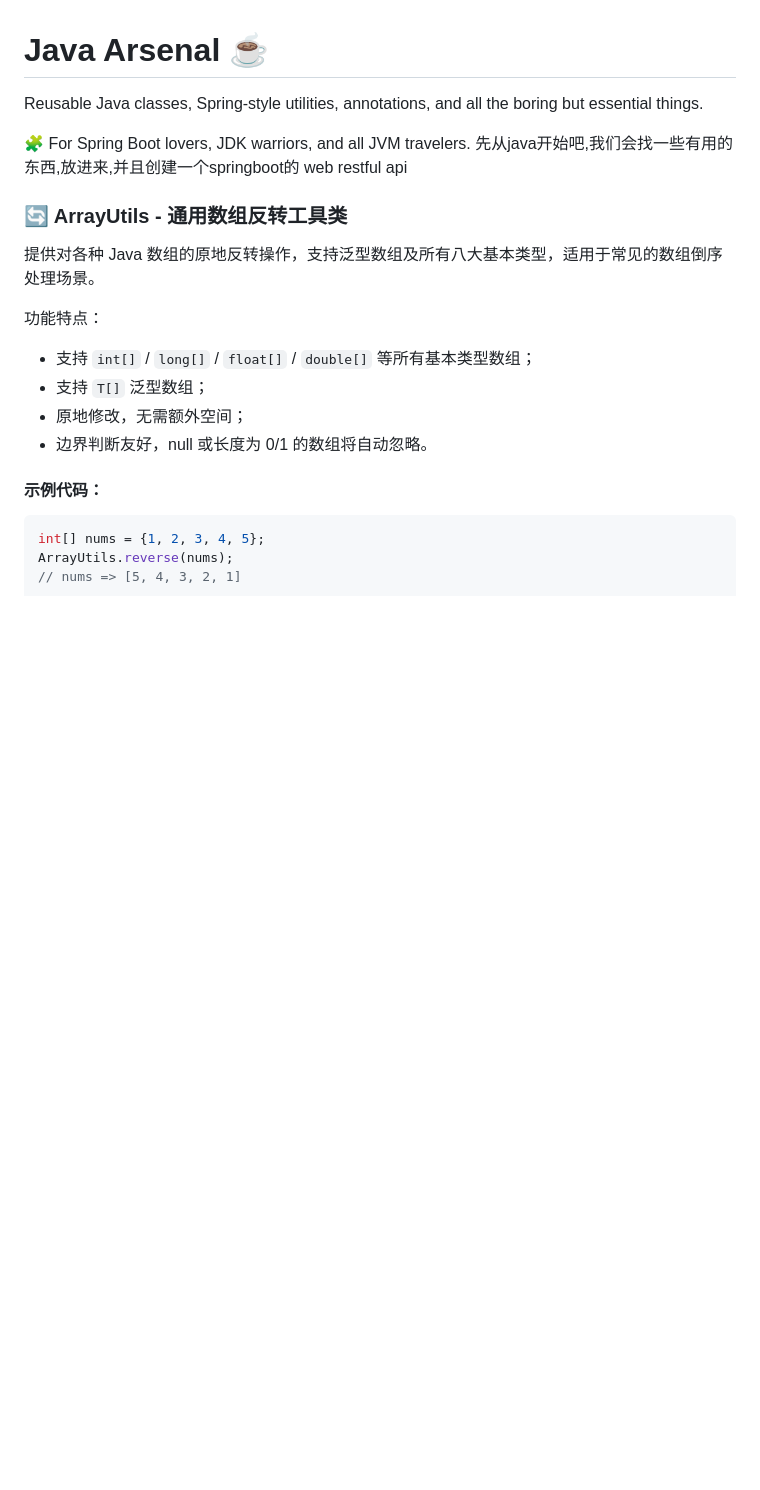
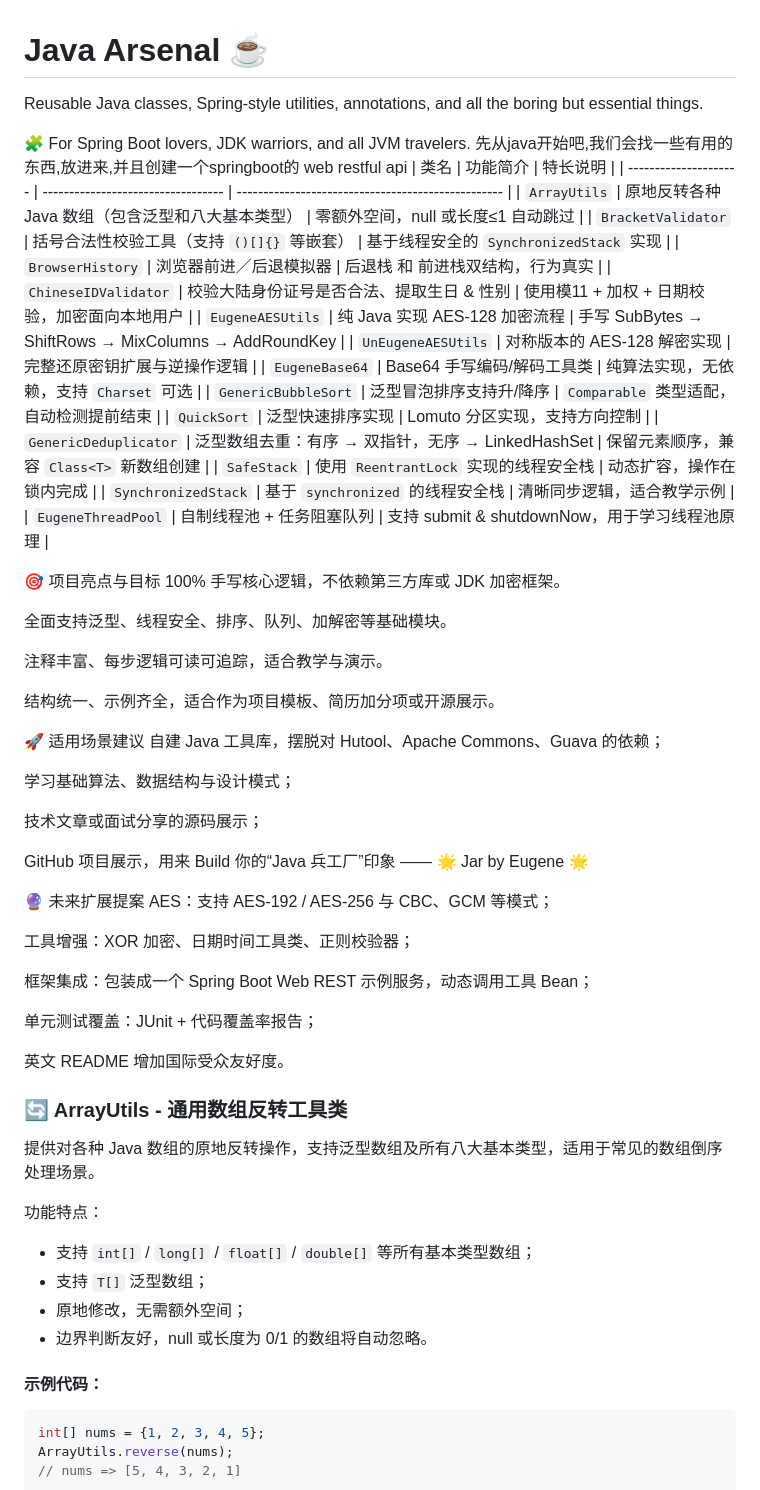
Before and after one commit to backend-bodega-eugene/polyglot-backend, a Markdown page: java/README.md, the part around the change. Rendered like a GitHub page; blank space fills up the shorter version.

Commit message:
加了一点介绍

```diff
--- a/java/README.md
+++ b/java/README.md
@@ -4,7 +4,50 @@ Reusable Java classes, Spring-style utilities, annotations, and all the boring b
 
 🧩 For Spring Boot lovers, JDK warriors, and all JVM travelers.
 先从java开始吧,我们会找一些有用的东西,放进来,并且创建一个springboot的 web restful api
+| 类名                    | 功能简介                               | 特长说明                                               |
+| --------------------- | ---------------------------------- | -------------------------------------------------- |
+| `ArrayUtils`          | 原地反转各种 Java 数组（包含泛型和八大基本类型）        | 零额外空间，null 或长度≤1 自动跳过                              |
+| `BracketValidator`    | 括号合法性校验工具（支持 `()[]{}` 等嵌套）         | 基于线程安全的 `SynchronizedStack` 实现                     |
+| `BrowserHistory`      | 浏览器前进／后退模拟器                        | 后退栈 和 前进栈双结构，行为真实                                  |
+| `ChineseIDValidator`  | 校验大陆身份证号是否合法、提取生日 & 性别             | 使用模11 + 加权 + 日期校验，加密面向本地用户                         |
+| `EugeneAESUtils`      | 纯 Java 实现 AES-128 加密流程             | 手写 SubBytes → ShiftRows → MixColumns → AddRoundKey |
+| `UnEugeneAESUtils`    | 对称版本的 AES-128 解密实现                 | 完整还原密钥扩展与逆操作逻辑                                     |
+| `EugeneBase64`        | Base64 手写编码/解码工具类                  | 纯算法实现，无依赖，支持 `Charset` 可选                          |
+| `GenericBubbleSort`   | 泛型冒泡排序支持升/降序                       | `Comparable` 类型适配，自动检测提前结束                         |
+| `QuickSort`           | 泛型快速排序实现                           | Lomuto 分区实现，支持方向控制                                 |
+| `GenericDeduplicator` | 泛型数组去重：有序 → 双指针，无序 → LinkedHashSet | 保留元素顺序，兼容 `Class<T>` 新数组创建                         |
+| `SafeStack`           | 使用 `ReentrantLock` 实现的线程安全栈        | 动态扩容，操作在锁内完成                                       |
+| `SynchronizedStack`   | 基于 `synchronized` 的线程安全栈           | 清晰同步逻辑，适合教学示例                                      |
+| `EugeneThreadPool`    | 自制线程池 + 任务阻塞队列                     | 支持 submit & shutdownNow，用于学习线程池原理                  |
 
+🎯 项目亮点与目标
+100% 手写核心逻辑，不依赖第三方库或 JDK 加密框架。
+
+全面支持泛型、线程安全、排序、队列、加解密等基础模块。
+
+注释丰富、每步逻辑可读可追踪，适合教学与演示。
+
+结构统一、示例齐全，适合作为项目模板、简历加分项或开源展示。
+
+🚀 适用场景建议
+自建 Java 工具库，摆脱对 Hutool、Apache Commons、Guava 的依赖；
+
+学习基础算法、数据结构与设计模式；
+
+技术文章或面试分享的源码展示；
+
+GitHub 项目展示，用来 Build 你的“Java 兵工厂”印象 —— 🌟 Jar by Eugene 🌟
+
+🔮 未来扩展提案
+AES：支持 AES-192 / AES-256 与 CBC、GCM 等模式；
+
+工具增强：XOR 加密、日期时间工具类、正则校验器；
+
+框架集成：包装成一个 Spring Boot Web REST 示例服务，动态调用工具 Bean；
+
+单元测试覆盖：JUnit + 代码覆盖率报告；
+
+英文 README 增加国际受众友好度。
 
 ### 🔄 ArrayUtils - 通用数组反转工具类
 
```
